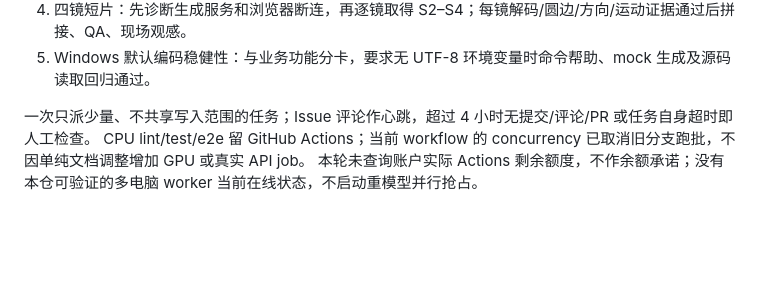
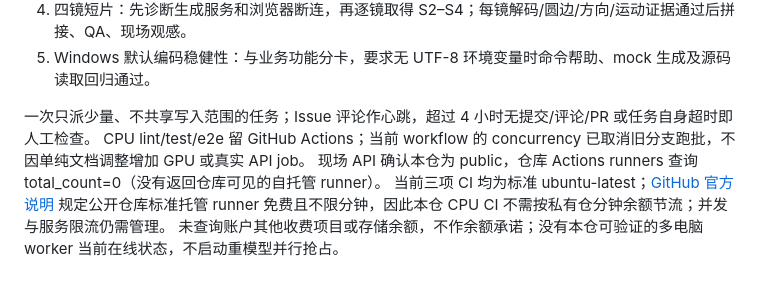
Before and after one commit to DreamPortalOS/vr180-ai-pipeline, a Markdown page: docs/reports/STUDIO_TAKEOVER_REVIEW_20261001.md, the part around the change. Rendered like a GitHub page; blank space fills up the shorter version.

Commit message:
docs: record VR180 hosted runner availability and cost boundary

```diff
--- a/docs/reports/STUDIO_TAKEOVER_REVIEW_20261001.md
+++ b/docs/reports/STUDIO_TAKEOVER_REVIEW_20261001.md
@@ -84,4 +84,7 @@ Windows 后续 CLI/测试调用显式继承 UTF-8 环境；默认 GBK 路径仍
 
 一次只派少量、不共享写入范围的任务；Issue 评论作心跳，超过 4 小时无提交/评论/PR 或任务自身超时即人工检查。
 CPU lint/test/e2e 留 GitHub Actions；当前 workflow 的 concurrency 已取消旧分支跑批，不因单纯文档调整增加 GPU 或真实 API job。
-本轮未查询账户实际 Actions 剩余额度，不作余额承诺；没有本仓可验证的多电脑 worker 当前在线状态，不启动重模型并行抢占。
+现场 API 确认本仓为 public，仓库 Actions runners 查询 total_count=0（没有返回仓库可见的自托管 runner）。
+当前三项 CI 均为标准 ubuntu-latest；[GitHub 官方说明](https://docs.github.com/en/actions/how-tos/write-workflows/choose-where-workflows-run/choose-the-runner-for-a-job)
+规定公开仓库标准托管 runner 免费且不限分钟，因此本仓 CPU CI 不需按私有仓分钟余额节流；并发与服务限流仍需管理。
+未查询账户其他收费项目或存储余额，不作余额承诺；没有本仓可验证的多电脑 worker 当前在线状态，不启动重模型并行抢占。
```
